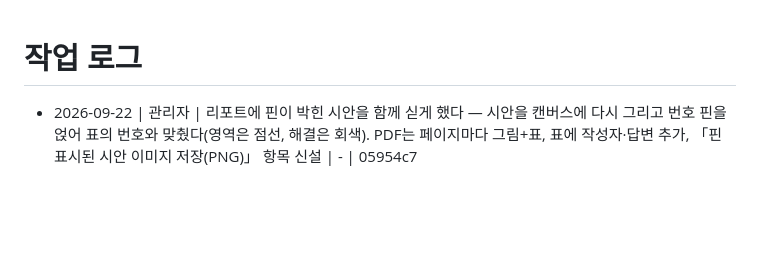
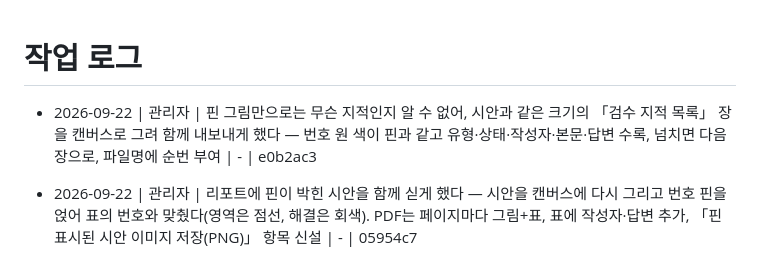
Before and after one commit to madonaka/cheese-blog-parts, a Markdown page: worklog.md, the part around the change. Drawn GitHub-style; blank space fills up the shorter version.

Commit message:
worklog: QE 검수 지적 목록 장 추가 기록
Co-Authored-By: Claude Opus 5 <noreply@anthropic.com>

```diff
--- a/worklog.md
+++ b/worklog.md
@@ -1,5 +1,6 @@
 # 작업 로그
 
+- 2026-09-22 | 관리자 | 핀 그림만으로는 무슨 지적인지 알 수 없어, 시안과 같은 크기의 「검수 지적 목록」 장을 캔버스로 그려 함께 내보내게 했다 — 번호 원 색이 핀과 같고 유형·상태·작성자·본문·답변 수록, 넘치면 다음 장으로, 파일명에 순번 부여 | - | e0b2ac3
 - 2026-09-22 | 관리자 | 리포트에 핀이 박힌 시안을 함께 싣게 했다 — 시안을 캔버스에 다시 그리고 번호 핀을 얹어 표의 번호와 맞췄다(영역은 점선, 해결은 회색). PDF는 페이지마다 그림+표, 표에 작성자·답변 추가, 「핀 표시된 시안 이미지 저장(PNG)」 항목 신설 | - | 05954c7
 - 2026-09-22 | 관리자 | 코멘트 입력창이 찍은 자리보다 위에 뜨던 것(스크롤되는 상자 안 절대 위치인데 scrollTop 을 안 더함), 등록 전 임시 핀 표시, 통계 카드 숫자와 목록 범위 불일치(통계는 전체·목록은 현재 폴더), 다른 기기 변경이 늦게 보이던 것(45초 주기+탭 복귀 새로고침)을 고쳤다 | - | 61e289e
 - 2026-09-22 | 관리자 | 문서 열기를 누르면 눌린 티가 바로 나게 했다 — 통신을 기다리기 전에 화면부터 넘기고 불러오는 중 막을 씌운다(반응까지 2초→12ms). 여는 중 다시 눌려도 한 번만 열리고, 다른 기기에서 지운 문서를 열면 엉뚱한 문서 대신 알림 후 목록 새로고침. 표의 이름변경·삭제·이동은 줄에 마우스를 올렸을 때만 보이게(손가락 기기는 그대로) | - | 5cf7a46
```
